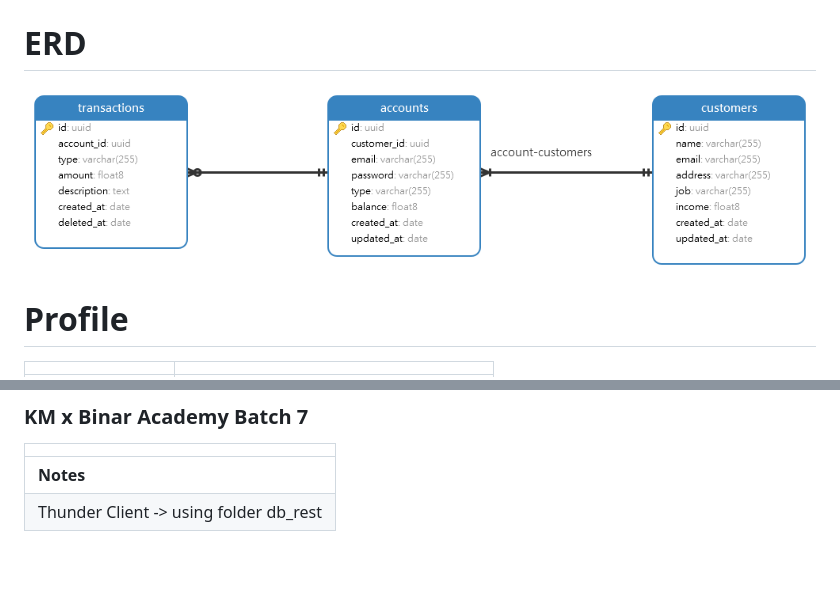
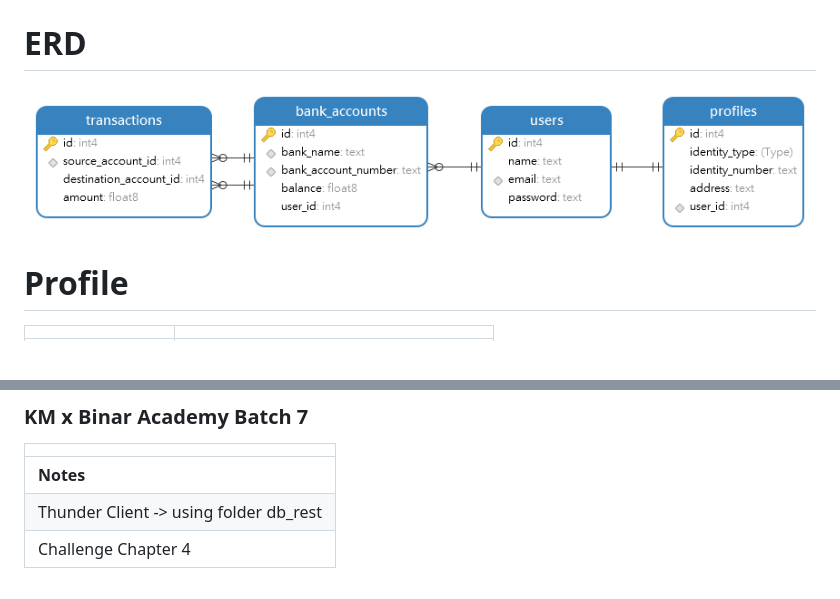
Before and after one commit to vierynugroho/F-BEE24001186-km7-vn-banking_system-ch2, a Markdown page: readme.md, 2 parts joined by grey strips. Rendered like a GitHub page; pictures changed too: public/assets/erd.png; blank space fills up the shorter version.

```diff
--- a/readme.md
+++ b/readme.md
@@ -29,3 +29,4 @@
 | -------------------------------------- |
 | **Notes**                              |
 | Thunder Client -> using folder db_rest |
+| Challenge Chapter 4                    |
```
Also changed, not shown: 2 other files.
